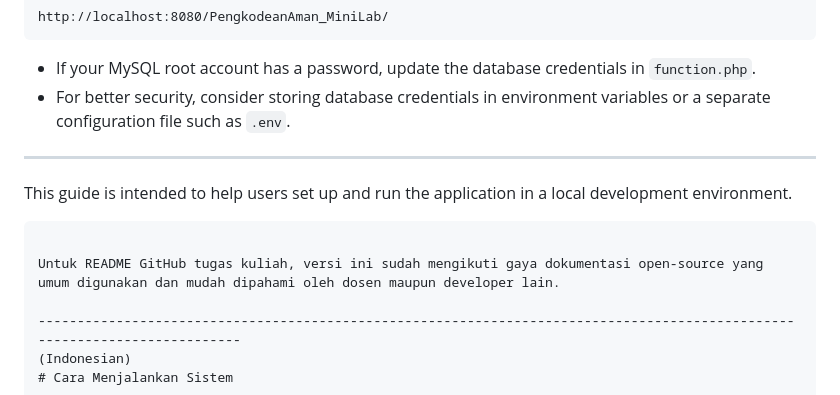
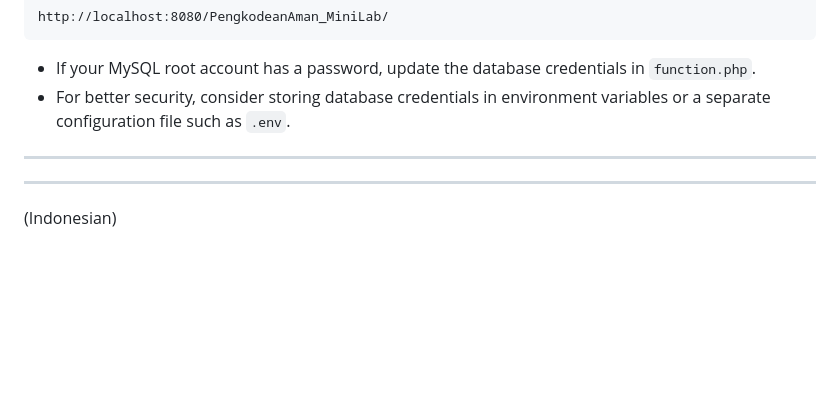
Before and after one commit to jessiprata14/SECURE-CODING-MINI-LAB-SECURE-LOGIN-SYSTEM, a Markdown page: README.md, the part around the change. Rendered like a GitHub page; blank space fills up the shorter version.

`````diff
--- a/README.md
+++ b/README.md
@@ -176,14 +176,9 @@ http://localhost:8080/PengkodeanAman_MiniLab/
 - If your MySQL root account has a password, update the database credentials in `function.php`.
 - For better security, consider storing database credentials in environment variables or a separate configuration file such as `.env`.
 
----
+---------------------------------------------------------------------------------------------------------------------------
+---------------------------------------------------------------------------------------------------------------------------
 
-This guide is intended to help users set up and run the application in a local development environment.
-````
-
-Untuk README GitHub tugas kuliah, versi ini sudah mengikuti gaya dokumentasi open-source yang umum digunakan dan mudah dipahami oleh dosen maupun developer lain.
-
----------------------------------------------------------------------------------------------------------------------------
 (Indonesian)
 # Cara Menjalankan Sistem
 
`````
